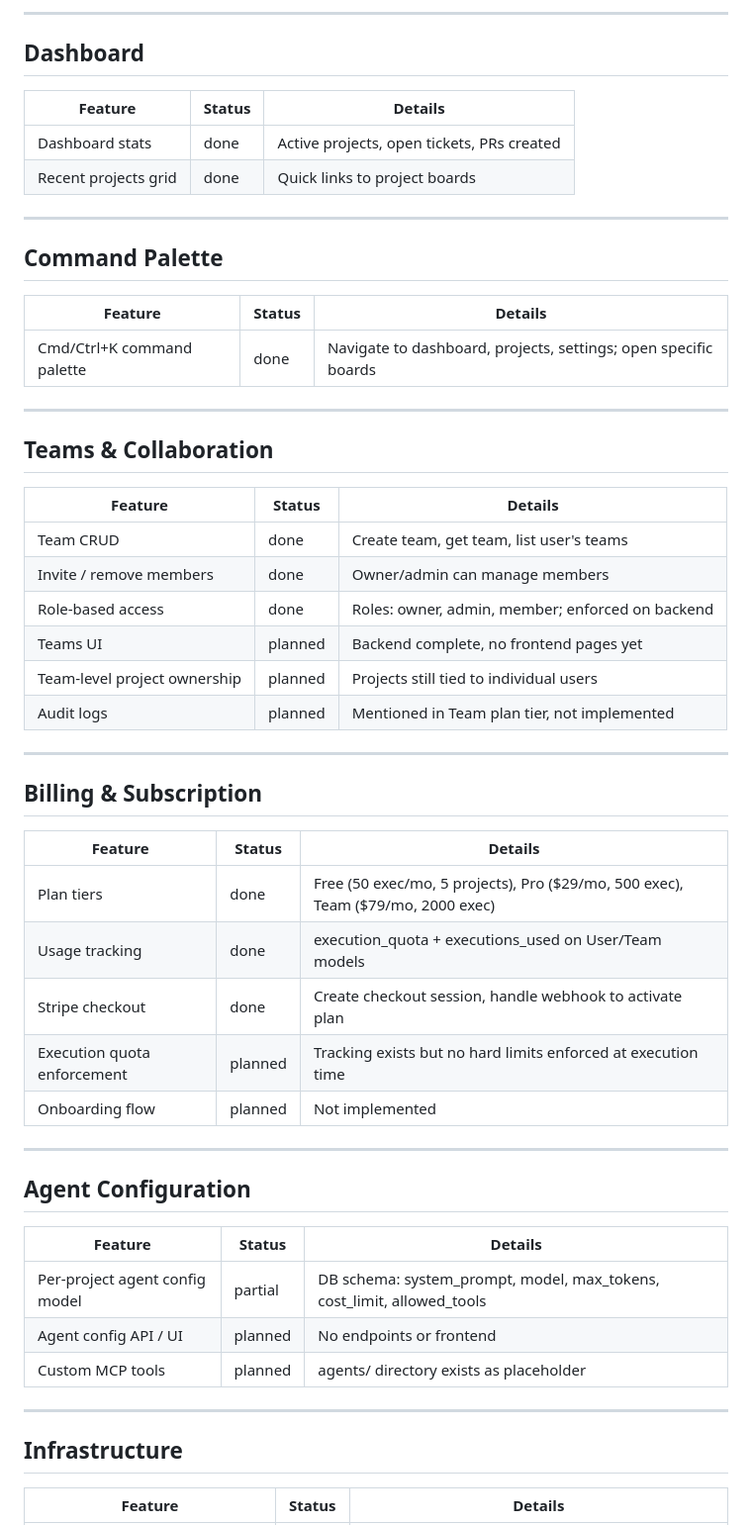
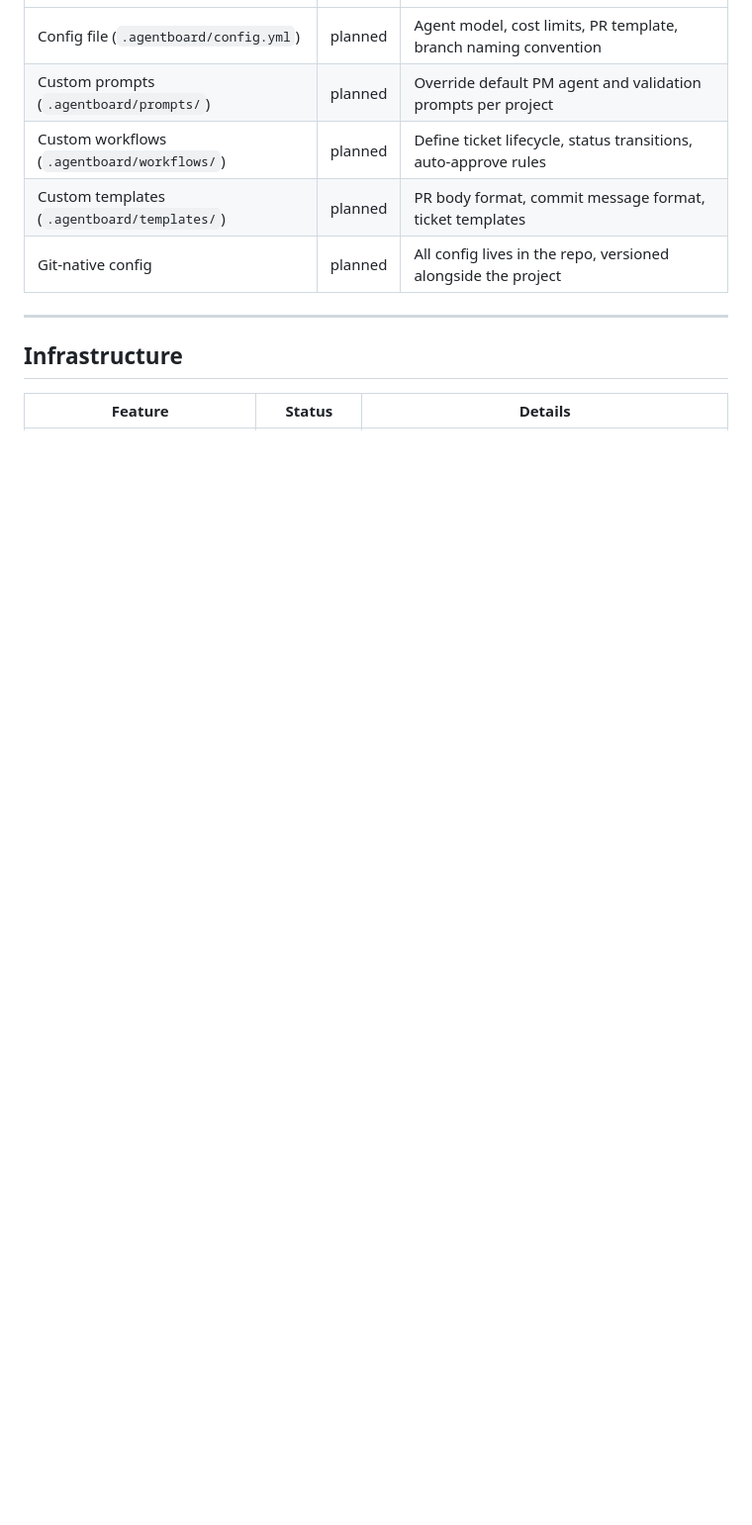
Before and after one commit to Vadimkomis/agentboard, a Markdown page: features.md, the part around one of its changes. Shown at 99% size. GitHub-like rendering; blank space fills up the shorter version.

```diff
--- a/features.md
+++ b/features.md
@@ -110,54 +95,8 @@ Source of truth for all features in the project. Each feature is marked with its
----
-
-## Dashboard
-
-| Feature | Status | Details |
-|---------|--------|---------|
-| Dashboard stats | done | Active projects, open tickets, PRs created |
-| Recent projects grid | done | Quick links to project boards |
-
----
-
-## Command Palette
-
-| Feature | Status | Details |
-|---------|--------|---------|
-| Cmd/Ctrl+K command palette | done | Navigate to dashboard, projects, settings; open specific boards |
-
----
-
-## Teams & Collaboration
-
-| Feature | Status | Details |
-|---------|--------|---------|
-| Team CRUD | done | Create team, get team, list user's teams |
-| Invite / remove members | done | Owner/admin can manage members |
-| Role-based access | done | Roles: owner, admin, member; enforced on backend |
-| Teams UI | planned | Backend complete, no frontend pages yet |
-| Team-level project ownership | planned | Projects still tied to individual users |
-| Audit logs | planned | Mentioned in Team plan tier, not implemented |
-
----
-
-## Billing & Subscription
-
-| Feature | Status | Details |
-|---------|--------|---------|
-| Plan tiers | done | Free (50 exec/mo, 5 projects), Pro ($29/mo, 500 exec), Team ($79/mo, 2000 exec) |
-| Usage tracking | done | execution_quota + executions_used on User/Team models |
-| Stripe checkout | done | Create checkout session, handle webhook to activate plan |
-| Execution quota enforcement | planned | Tracking exists but no hard limits enforced at execution time |
-| Onboarding flow | planned | Not implemented |
-
----
-
-## Agent Configuration
-
-| Feature | Status | Details |
-|---------|--------|---------|
-| Per-project agent config model | partial | DB schema: system_prompt, model, max_tokens, cost_limit, allowed_tools |
-| Agent config API / UI | planned | No endpoints or frontend |
-| Custom MCP tools | planned | agents/ directory exists as placeholder |
+| Config file (`.agentboard/config.yml`) | planned | Agent model, cost limits, PR template, branch naming convention |
+| Custom prompts (`.agentboard/prompts/`) | planned | Override default PM agent and validation prompts per project |
+| Custom workflows (`.agentboard/workflows/`) | planned | Define ticket lifecycle, status transitions, auto-approve rules |
+| Custom templates (`.agentboard/templates/`) | planned | PR body format, commit message format, ticket templates |
+| Git-native config | planned | All config lives in the repo, versioned alongside the project |
 
 ---
 
```
Also changed, not shown: other parts of features.md (+69 -94 lines).
